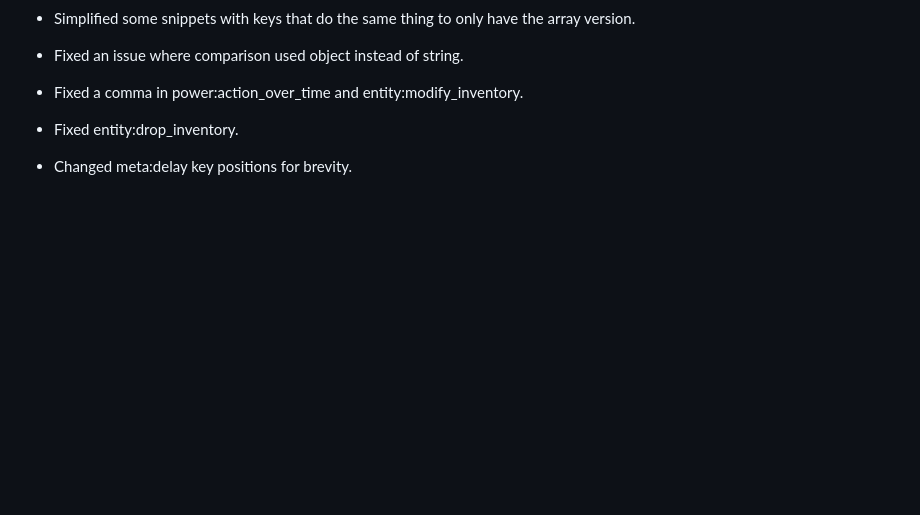
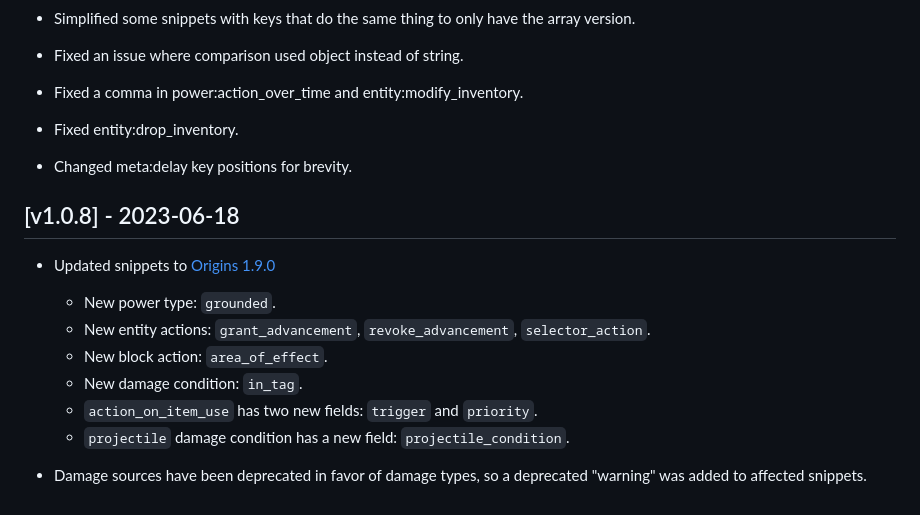
Before and after one commit to xUnderGame/vscode-origins-snippets, a Markdown page: CHANGELOG.md, the part around the change. Drawn GitHub-style; blank space fills up the shorter version.

```diff
--- a/CHANGELOG.md
+++ b/CHANGELOG.md
@@ -35,3 +35,14 @@ All notable changes to the extension will be documented in this file.
 - Fixed a comma in power:action_over_time and entity:modify_inventory.
 - Fixed entity:drop_inventory.
 - Changed meta:delay key positions for brevity.
+
+## [v1.0.8] - 2023-06-18
+- Updated snippets to [Origins 1.9.0](https://www.curseforge.com/minecraft/mc-mods/origins/files/4546792)
+    - New power type: `grounded`.
+    - New entity actions: `grant_advancement`, `revoke_advancement`, `selector_action`.
+    - New block action: `area_of_effect`.
+    - New damage condition: `in_tag`.
+    - `action_on_item_use` has two new fields: `trigger` and `priority`.
+    - `projectile` damage condition has a new field: `projectile_condition`.
+
+- Damage sources have been deprecated in favor of damage types, so a deprecated "warning" was added to affected snippets.
```
Also changed, not shown: README.md (+4 -4 lines), src/demo.gif (renamed from demo.gif), 8 other files.
